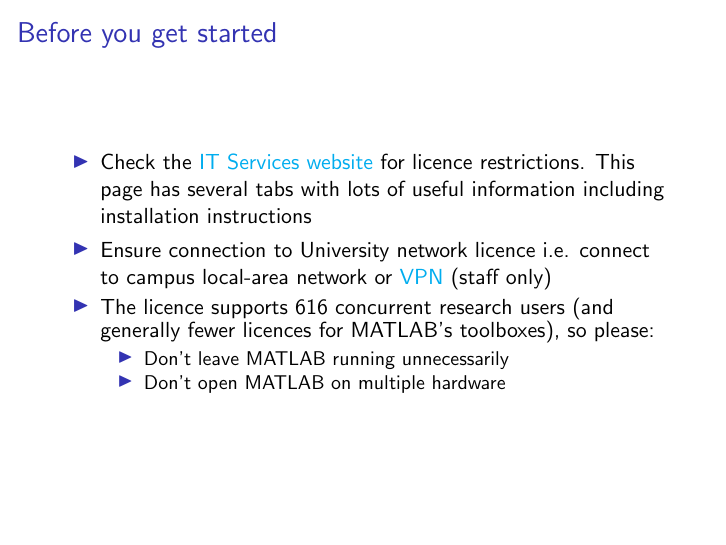
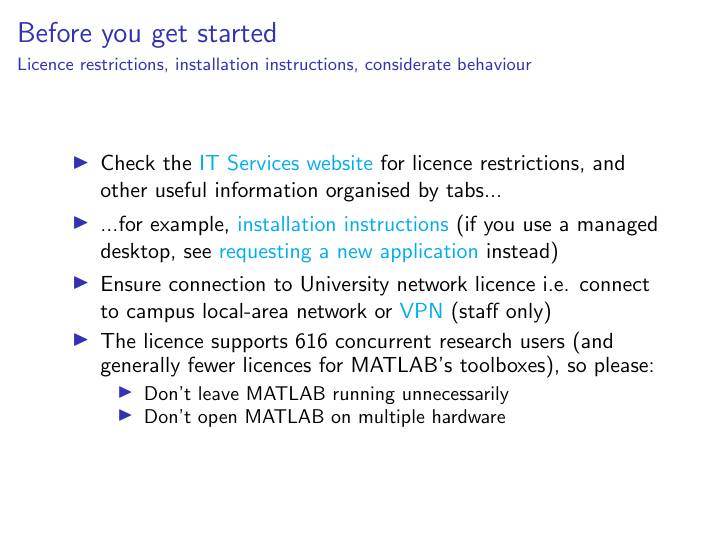
Before and after one commit to gcapes/uom-its-introduction-to-matlab, LaTeX slides (RMATLABINT_online.tex): page 4 of 66. Compiled offline with pdfLaTeX.

Commit message:
Attention drawn to installation info
Added direct link to installation instructions
Added link to managed desktop installation info

```diff
--- a/RMATLABINT_online.tex
+++ b/RMATLABINT_online.tex
@@ -32,9 +32,10 @@
 \end{frame}
 
 \section{Before you get started}
-\begin{frame}{Before you get started}
+\begin{frame}{Before you get started}{Licence restrictions, installation instructions, considerate behaviour}
 	\begin{itemize}
-		\item Check the \href{https://www.applications.itservices.manchester.ac.uk/show_product.php?id=98&tab=licensing}{IT Services website} for licence restrictions. This page has several tabs with lots of useful information including installation instructions
+		\item Check the \href{https://www.applications.itservices.manchester.ac.uk/show_product.php?id=98&tab=licensing}{IT Services website} for licence restrictions, and other useful information organised by tabs...
+		\item ...for example,  \href{https://www.applications.itservices.manchester.ac.uk/show_product.php?id=98&tab=install}{installation instructions} (if you use a managed desktop, see \href{http://www.itservices.manchester.ac.uk/our-services/desktop/your-desktop/windows7/applications/}{requesting a new application} instead)
 		\item Ensure connection to University network licence i.e. connect to campus local-area network or \href{http://www.itservices.manchester.ac.uk/our-services/my-it/vpn/}{VPN} (staff only)
 		\item The licence supports 616 concurrent research users (and generally fewer licences for MATLAB's toolboxes), so please:
 		\begin{itemize}
```
Also changed, not shown: RMATLABINT_online.pdf.
